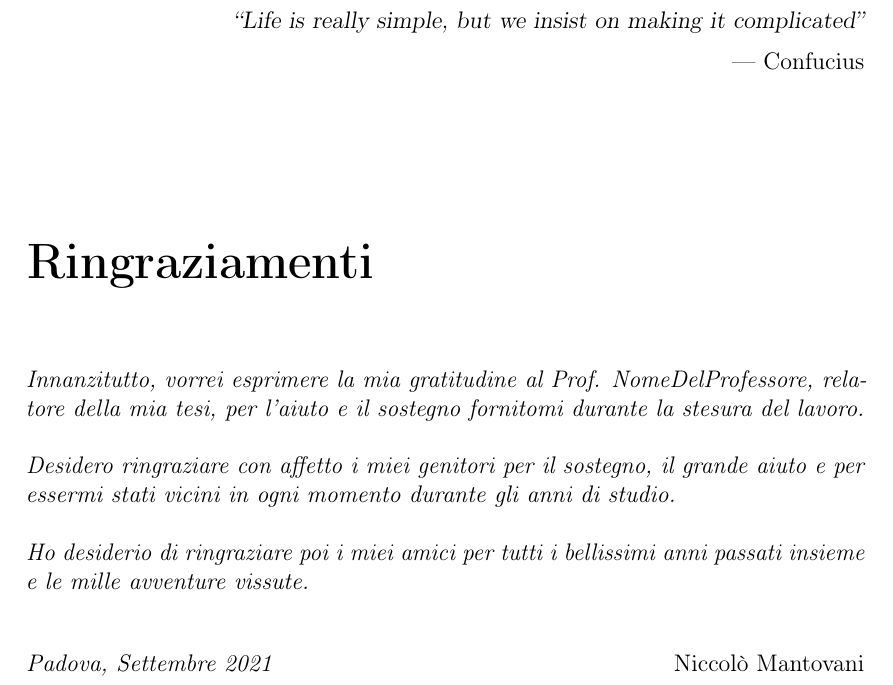
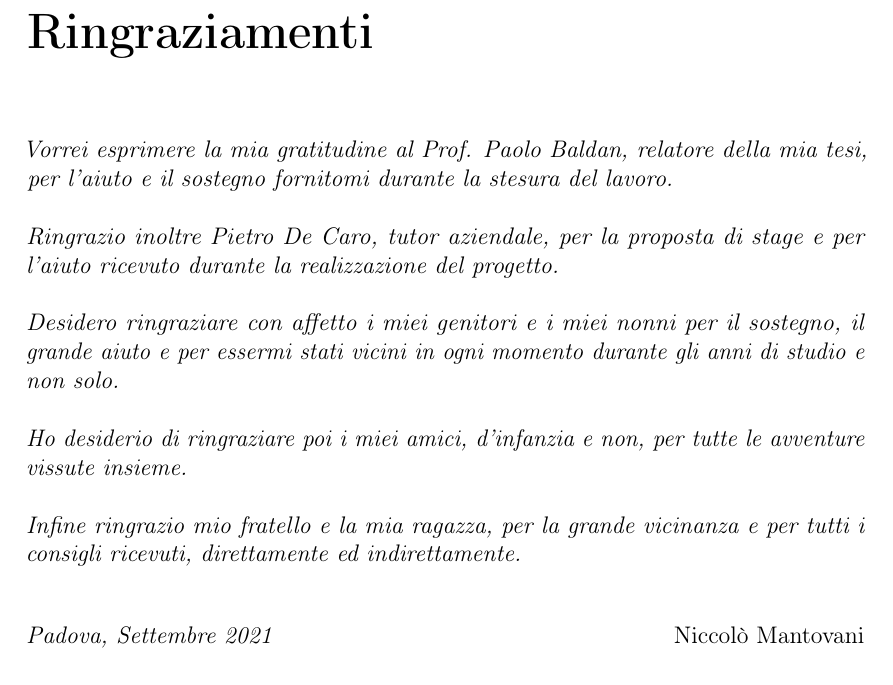
Before and after one commit to nicomanto/Tesi-triennale, a LaTeX thesis (tesi.tex, which reads inizio-fine/ringraziamenti.tex): part of page 7 of 79, cut at the place of the change. Compiled offline with pdfLaTeX.

Commit message:
close #19

```diff
--- a/inizio-fine/ringraziamenti.tex
+++ b/inizio-fine/ringraziamenti.tex
@@ -9,12 +9,12 @@
 \phantomsection
 \pdfbookmark{Ringraziamenti}{ringraziamenti}
 
-\begin{flushright}{
-	\slshape
-	``Life is really simple, but we insist on making it complicated''} \\
-	\medskip
-    --- Confucius
-\end{flushright}
+%\begin{flushright}{
+%	\slshape
+%	``Life is really simple, but we insist on making it complicated''} \\
+%	\medskip
+%    --- Confucius
+%\end{flushright}
 
 
 \bigskip
@@ -26,11 +26,15 @@
 
 \chapter*{Ringraziamenti}
 
-\noindent \textit{Innanzitutto, vorrei esprimere la mia gratitudine al Prof. NomeDelProfessore, relatore della mia tesi, per l'aiuto e il sostegno fornitomi durante la stesura del lavoro.}\\
+\noindent \textit{Vorrei esprimere la mia gratitudine al \profTitle{ }\myProf, relatore della mia tesi, per l'aiuto e il sostegno fornitomi durante la stesura del lavoro.}\\
 
-\noindent \textit{Desidero ringraziare con affetto i miei genitori per il sostegno, il grande aiuto e per essermi stati vicini in ogni momento durante gli anni di studio.}\\
+\noindent \textit{Ringrazio inoltre Pietro De Caro, tutor aziendale, per la proposta di stage e per l'aiuto ricevuto durante la realizzazione del progetto.}\\
 
-\noindent \textit{Ho desiderio di ringraziare poi i miei amici per tutti i bellissimi anni passati insieme e le mille avventure vissute.}\\
+\noindent \textit{Desidero ringraziare con affetto i miei genitori e i miei nonni per il sostegno, il grande aiuto e per essermi stati vicini in ogni momento durante gli anni di studio e non solo.}\\
+
+\noindent \textit{Ho desiderio di ringraziare poi i miei amici, d'infanzia e non, per tutte le avventure vissute insieme.}\\
+
+\noindent \textit{Infine ringrazio mio fratello e la mia ragazza, per la grande vicinanza e per tutti i consigli ricevuti, direttamente ed indirettamente.}\\
 \bigskip
 
 \noindent\textit{\myLocation, \myTime}
```
